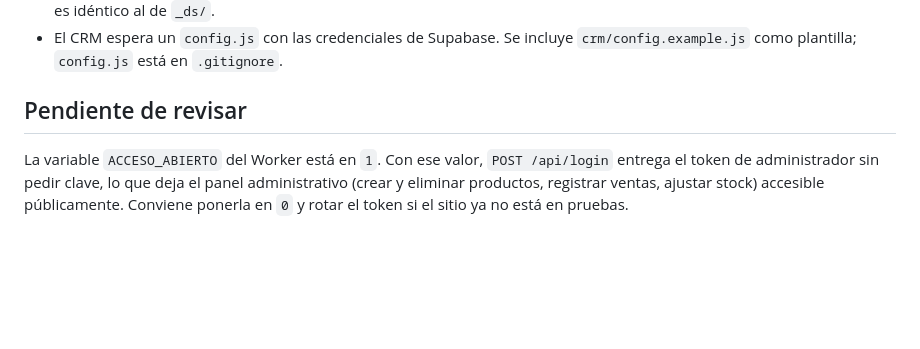
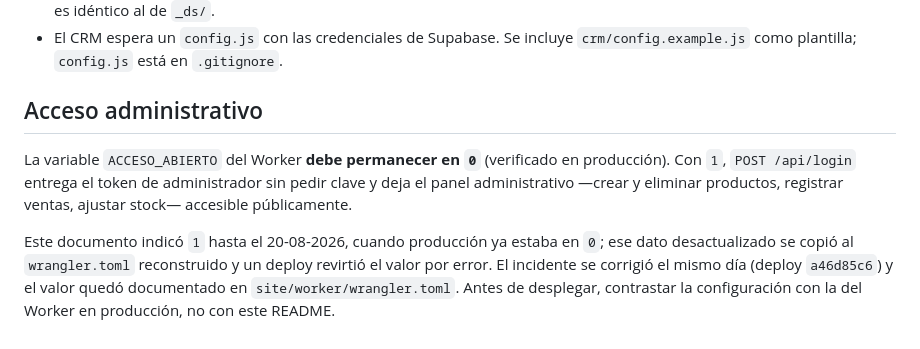
Before and after one commit to scontreras-arch/Nase, a Markdown page: README.md, the part around the change. Rendered like a GitHub page; blank space fills up the shorter version.

Commit message:
README: corregir el dato de ACCESO_ABIERTO que causó la regresión
El README indicaba que la variable estaba en "1" y había que bajarla a "0",
cuando producción ya estaba en "0" desde el 17-08. Ese dato desactualizado
se copió al wrangler.toml reconstruido y un deploy revirtió la protección
del panel administrativo.

Co-Authored-By: Claude Fable 5 <noreply@anthropic.com>
Claude-Session: https://claude.ai/code/session_01ELTg99RgKhX3yqjBPMjk72

```diff
--- a/README.md
+++ b/README.md
@@ -97,10 +97,16 @@ catálogo los reporta todos como `a-pedido`. Las tablas `ventas`,
 - El CRM espera un `config.js` con las credenciales de Supabase. Se incluye
   `crm/config.example.js` como plantilla; `config.js` está en `.gitignore`.
 
-## Pendiente de revisar
+## Acceso administrativo
 
-La variable `ACCESO_ABIERTO` del Worker está en `1`. Con ese valor,
-`POST /api/login` entrega el token de administrador sin pedir clave, lo que
-deja el panel administrativo (crear y eliminar productos, registrar ventas,
-ajustar stock) accesible públicamente. Conviene ponerla en `0` y rotar el
-token si el sitio ya no está en pruebas.
+La variable `ACCESO_ABIERTO` del Worker **debe permanecer en `0`** (verificado
+en producción). Con `1`, `POST /api/login` entrega el token de administrador
+sin pedir clave y deja el panel administrativo —crear y eliminar productos,
+registrar ventas, ajustar stock— accesible públicamente.
+
+Este documento indicó `1` hasta el 20-08-2026, cuando producción ya estaba en
+`0`; ese dato desactualizado se copió al `wrangler.toml` reconstruido y un
+deploy revirtió el valor por error. El incidente se corrigió el mismo día
+(deploy `a46d85c6`) y el valor quedó documentado en
+`site/worker/wrangler.toml`. Antes de desplegar, contrastar la configuración
+con la del Worker en producción, no con este README.
```
